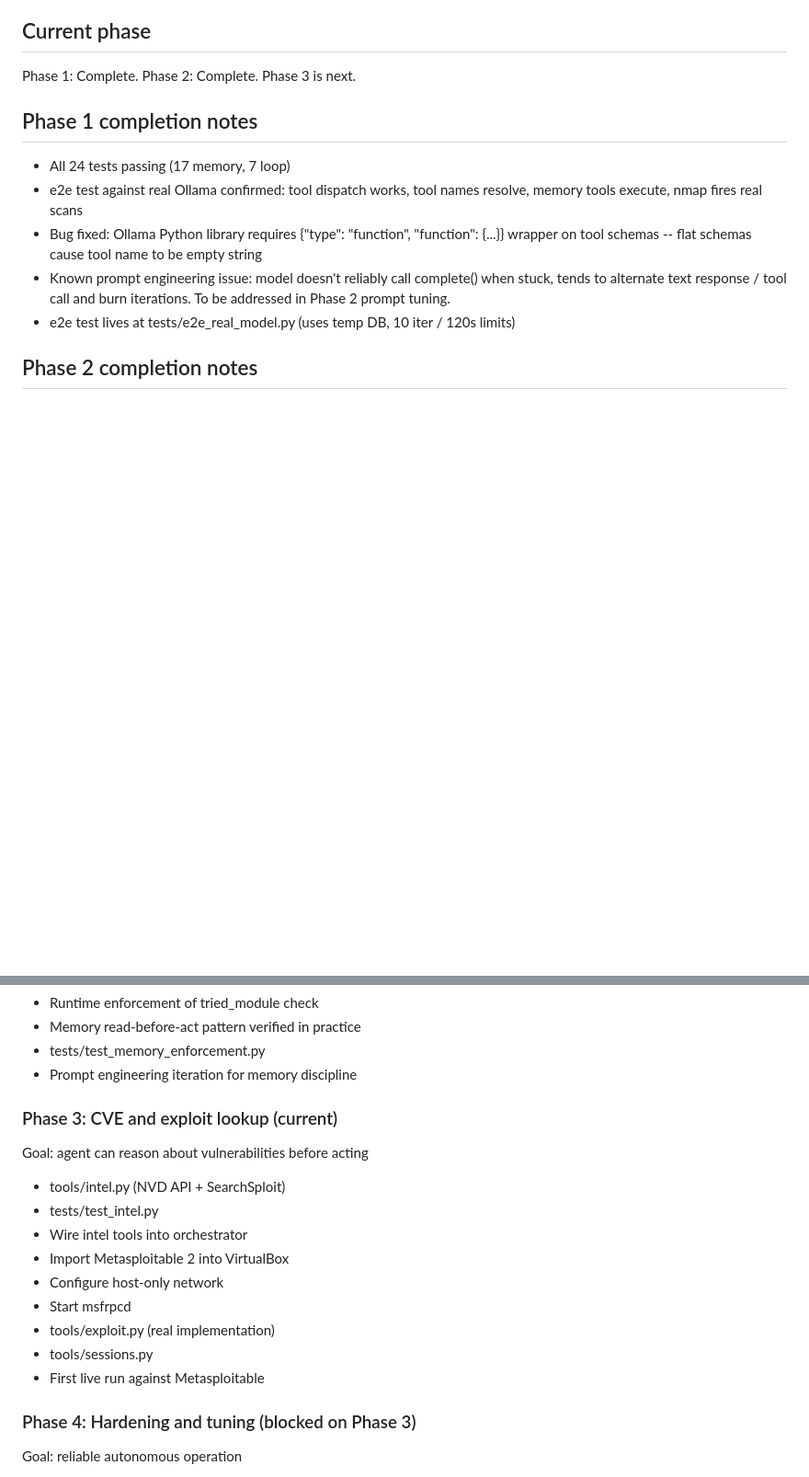
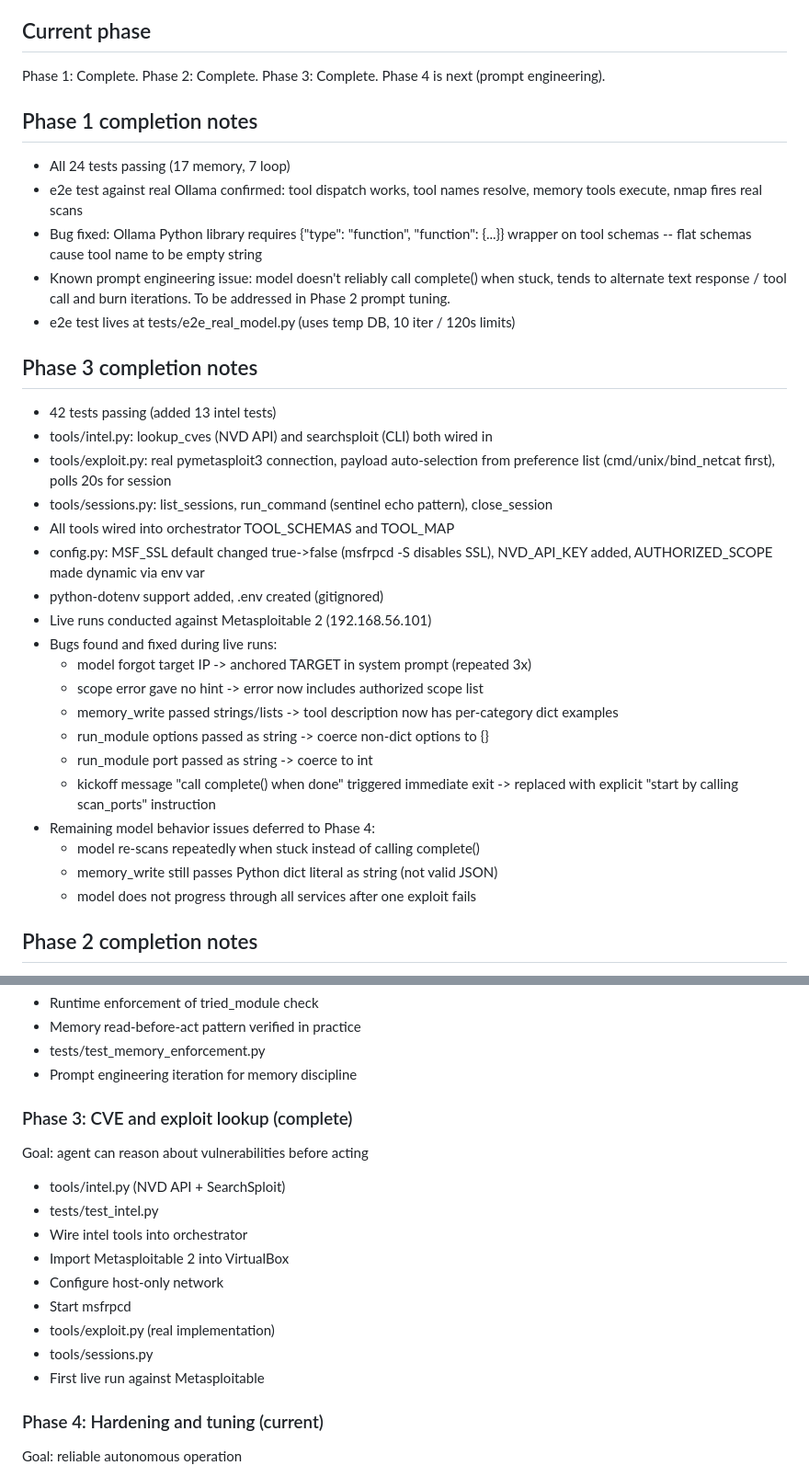
Before and after one commit to tjbrett03/msf-agent, a Markdown page: CLAUDE.md, 2 parts joined by grey strips. Shown at 92% size. Drawn GitHub-style; blank space fills up the shorter version.

Commit message:
Mark Phase 3 complete, Phase 4 current in CLAUDE.md
Co-Authored-By: Claude Sonnet 4.6 <noreply@anthropic.com>

```diff
--- a/CLAUDE.md
+++ b/CLAUDE.md
@@ -50,7 +50,7 @@ db/agent.db       SQLite database (gitignored)
 - [ ] tools/sessions.py (Phase 3)
 
 ## Current phase
-Phase 1: Complete. Phase 2: Complete. Phase 3 is next.
+Phase 1: Complete. Phase 2: Complete. Phase 3: Complete. Phase 4 is next (prompt engineering).
 
 ## Phase 1 completion notes
 - All 24 tests passing (17 memory, 7 loop)
@@ -62,6 +62,32 @@ Phase 1: Complete. Phase 2: Complete. Phase 3 is next.
   tends to alternate text response / tool call and burn iterations. To be addressed
   in Phase 2 prompt tuning.
 - e2e test lives at tests/e2e_real_model.py (uses temp DB, 10 iter / 120s limits)
+
+## Phase 3 completion notes
+- 42 tests passing (added 13 intel tests)
+- tools/intel.py: lookup_cves (NVD API) and searchsploit (CLI) both wired in
+- tools/exploit.py: real pymetasploit3 connection, payload auto-selection from
+  preference list (cmd/unix/bind_netcat first), polls 20s for session
+- tools/sessions.py: list_sessions, run_command (sentinel echo pattern),
+  close_session
+- All tools wired into orchestrator TOOL_SCHEMAS and TOOL_MAP
+- config.py: MSF_SSL default changed true->false (msfrpcd -S disables SSL),
+  NVD_API_KEY added, AUTHORIZED_SCOPE made dynamic via env var
+- python-dotenv support added, .env created (gitignored)
+- Live runs conducted against Metasploitable 2 (192.168.56.101)
+- Bugs found and fixed during live runs:
+  - model forgot target IP -> anchored TARGET in system prompt (repeated 3x)
+  - scope error gave no hint -> error now includes authorized scope list
+  - memory_write passed strings/lists -> tool description now has per-category
+    dict examples
+  - run_module options passed as string -> coerce non-dict options to {}
+  - run_module port passed as string -> coerce to int
+  - kickoff message "call complete() when done" triggered immediate exit ->
+    replaced with explicit "start by calling scan_ports" instruction
+- Remaining model behavior issues deferred to Phase 4:
+  - model re-scans repeatedly when stuck instead of calling complete()
+  - memory_write still passes Python dict literal as string (not valid JSON)
+  - model does not progress through all services after one exploit fails
 
 ## Phase 2 completion notes
 - All 29 tests passing (17 memory, 7 loop, 5 enforcement)
@@ -105,7 +131,7 @@ Goal: prove the agent reads and writes memory reliably
 - tests/test_memory_enforcement.py
 - Prompt engineering iteration for memory discipline
 
-### Phase 3: CVE and exploit lookup (current)
+### Phase 3: CVE and exploit lookup (complete)
 Goal: agent can reason about vulnerabilities before acting
 - tools/intel.py (NVD API + SearchSploit)
 - tests/test_intel.py
@@ -117,7 +143,7 @@ Goal: agent can reason about vulnerabilities before acting
 - tools/sessions.py
 - First live run against Metasploitable
 
-### Phase 4: Hardening and tuning (blocked on Phase 3)
+### Phase 4: Hardening and tuning (current)
 Goal: reliable autonomous operation
 - Prompt engineering for consistent behavior
 - Stuck detection
```
